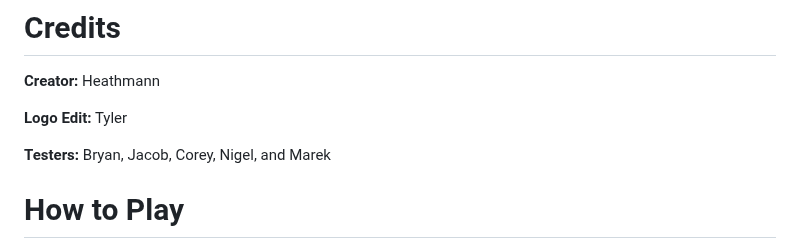
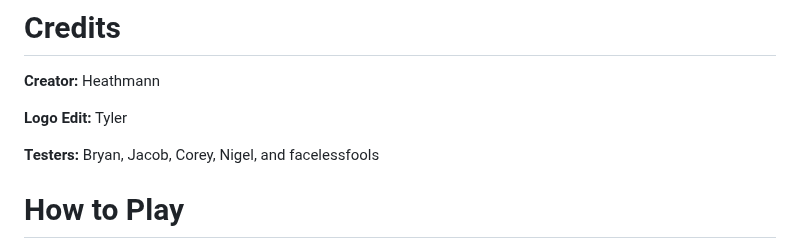
Before and after one commit to heathmann/randomdivers, a Markdown page: README.md, the part around the change. Rendered like a GitHub page.

```diff
--- a/README.md
+++ b/README.md
@@ -24,7 +24,7 @@ feel free to message me on Reddit at u/Decent_Cupcake. And with that, I hope you
 
 **Logo Edit:** Tyler
 
-**Testers:** Bryan, Jacob, Corey, Nigel, and Marek
+**Testers:** Bryan, Jacob, Corey, Nigel, and facelessfools
 
 # How to Play
 
```
